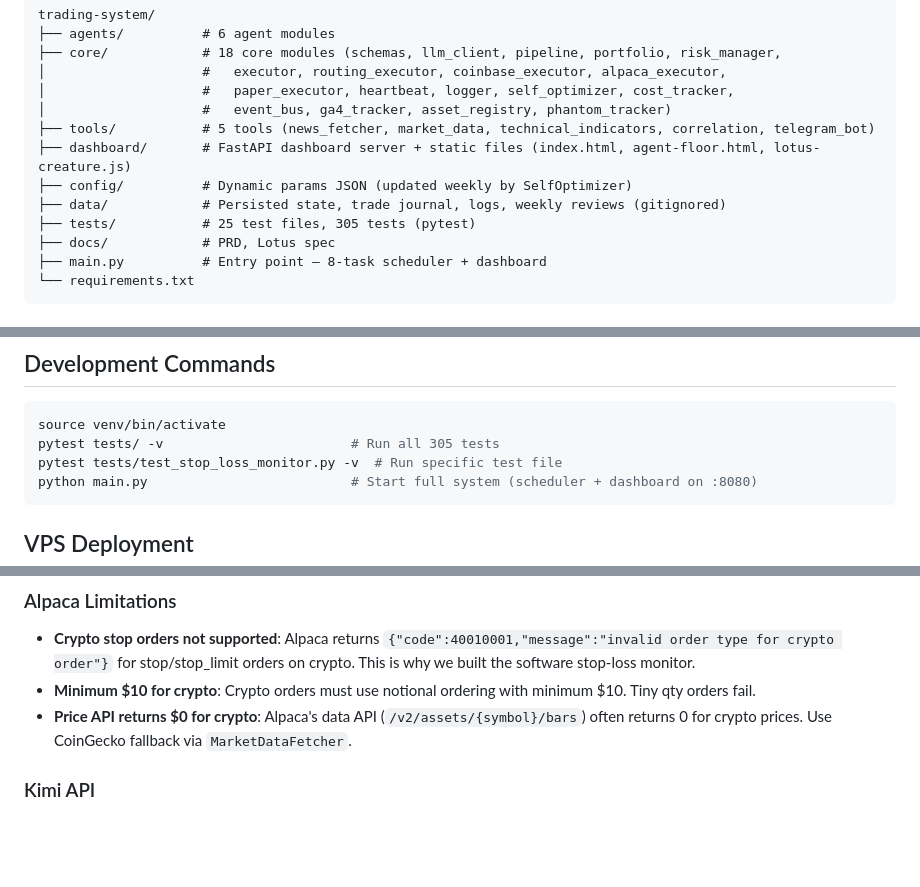
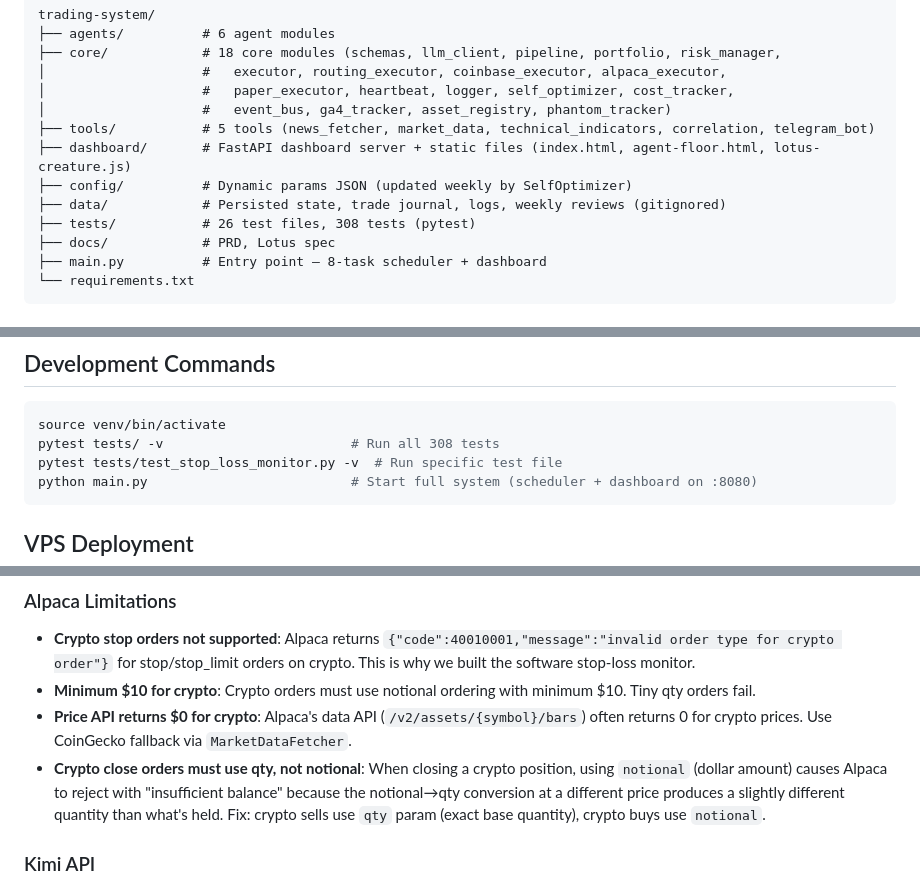
Before and after one commit to sukaimi/trading-system, a Markdown page: CLAUDE.md, 3 parts joined by grey strips. Rendered like a GitHub page; blank space fills up the shorter version.

Commit message:
Update CLAUDE.md: document crypto qty vs notional fix, update test count
Co-Authored-By: Claude Opus 4.6 <noreply@anthropic.com>

````diff
--- a/CLAUDE.md
+++ b/CLAUDE.md
@@ -43,7 +43,7 @@ trading-system/
 ├── dashboard/       # FastAPI dashboard server + static files (index.html, agent-floor.html, lotus-creature.js)
 ├── config/          # Dynamic params JSON (updated weekly by SelfOptimizer)
 ├── data/            # Persisted state, trade journal, logs, weekly reviews (gitignored)
-├── tests/           # 25 test files, 305 tests (pytest)
+├── tests/           # 26 test files, 308 tests (pytest)
 ├── docs/            # PRD, Lotus spec
 ├── main.py          # Entry point — 8-task scheduler + dashboard
 └── requirements.txt
@@ -68,7 +68,7 @@ trading-system/
 ## Development Commands
 ```bash
 source venv/bin/activate
-pytest tests/ -v                        # Run all 305 tests
+pytest tests/ -v                        # Run all 308 tests
 pytest tests/test_stop_loss_monitor.py -v  # Run specific test file
 python main.py                          # Start full system (scheduler + dashboard on :8080)
 ```
@@ -158,6 +158,7 @@ Optional: DASHBOARD_PORT (default 8080), DASHBOARD_ALLOWED_ORIGINS, GA4_MEASUREM
 - **Crypto stop orders not supported**: Alpaca returns `{"code":40010001,"message":"invalid order type for crypto order"}` for stop/stop_limit orders on crypto. This is why we built the software stop-loss monitor.
 - **Minimum $10 for crypto**: Crypto orders must use notional ordering with minimum $10. Tiny qty orders fail.
 - **Price API returns $0 for crypto**: Alpaca's data API (`/v2/assets/{symbol}/bars`) often returns 0 for crypto prices. Use CoinGecko fallback via `MarketDataFetcher`.
+- **Crypto close orders must use qty, not notional**: When closing a crypto position, using `notional` (dollar amount) causes Alpaca to reject with "insufficient balance" because the notional→qty conversion at a different price produces a slightly different quantity than what's held. Fix: crypto sells use `qty` param (exact base quantity), crypto buys use `notional`.
 
 ### Kimi API
 - **International vs Chinese endpoint**: Keys from `platform.moonshot.ai` (international) use `api.moonshot.ai/v1`. Keys from Chinese platform use `api.moonshot.cn/v1`. They are NOT interchangeable — wrong endpoint gives 401.
````
